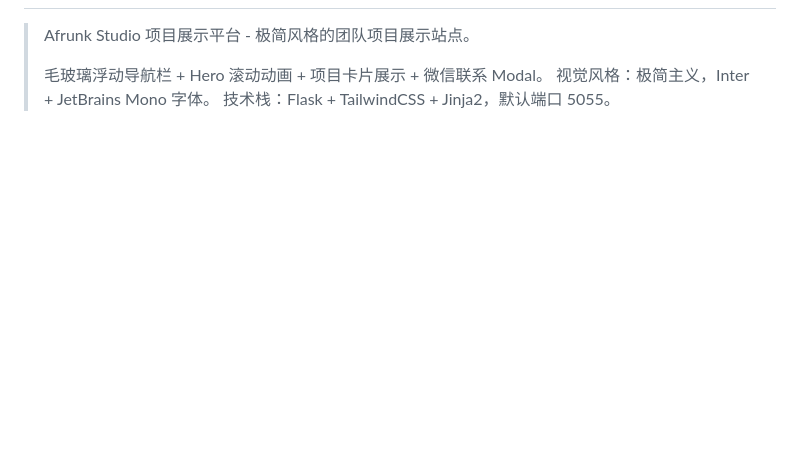
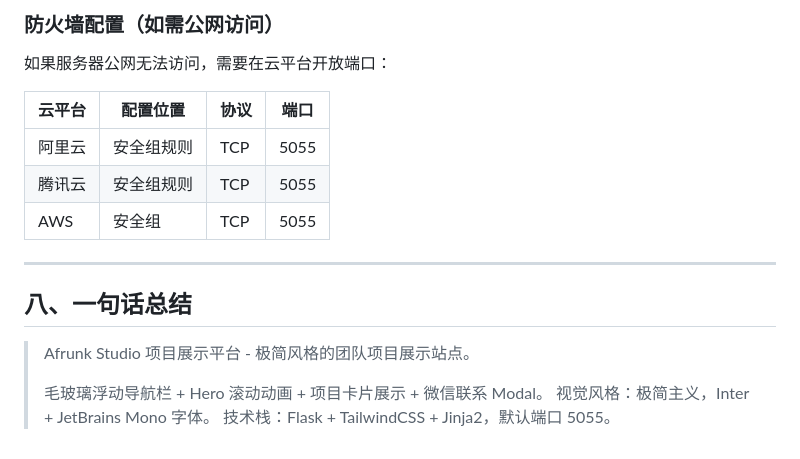
Before and after one commit to afrunk/TABAODemo, a Markdown page: README.md, the part around one of its changes. GitHub-like rendering; blank space fills up the shorter version.

```diff
--- a/README.md
+++ b/README.md
@@ -122,3 +190,16 @@ python app.py
+### 防火墙配置（如需公网访问）
+
+如果服务器公网无法访问，需要在云平台开放端口：
+
+| 云平台 | 配置位置 | 协议 | 端口 |
+|--------|----------|------|------|
+| 阿里云 | 安全组规则 | TCP | 5055 |
+| 腾讯云 | 安全组规则 | TCP | 5055 |
+| AWS | 安全组 | TCP | 5055 |
+
+---
+
+## 八、一句话总结
 
 > Afrunk Studio 项目展示平台 - 极简风格的团队项目展示站点。
 >
```
Also changed, not shown: other parts of README.md (+71 -3 lines).
